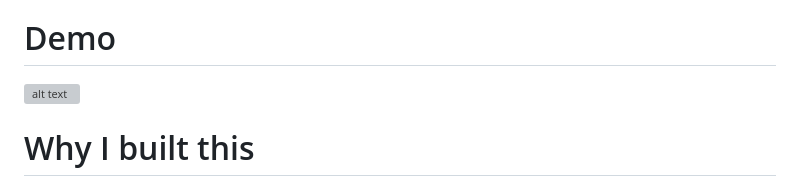
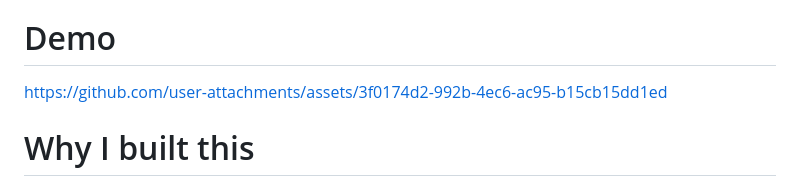
Before and after one commit to alice-zzz/itch.io-price-tracker, a Markdown page: README.md, the part around the change. Drawn GitHub-style; grey boxes are pictures that could not be loaded.

Commit message:
Fix demo image link in README
Updated demo image link in README.

```diff
--- a/README.md
+++ b/README.md
@@ -3,7 +3,7 @@ Receive alerts when your favourite games are within your means to purchase!
 
 
 # Demo
-![alt text](https://i.ibb.co/84nWWFxB/image.png "Website Demo Image")
+https://github.com/user-attachments/assets/3f0174d2-992b-4ec6-ac95-b15cb15dd1ed
 
 
 # Why I built this
```
